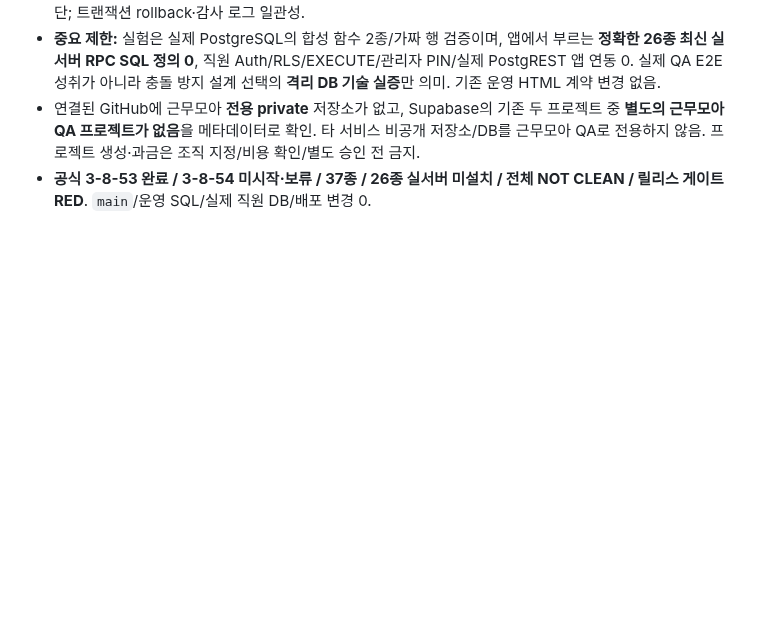
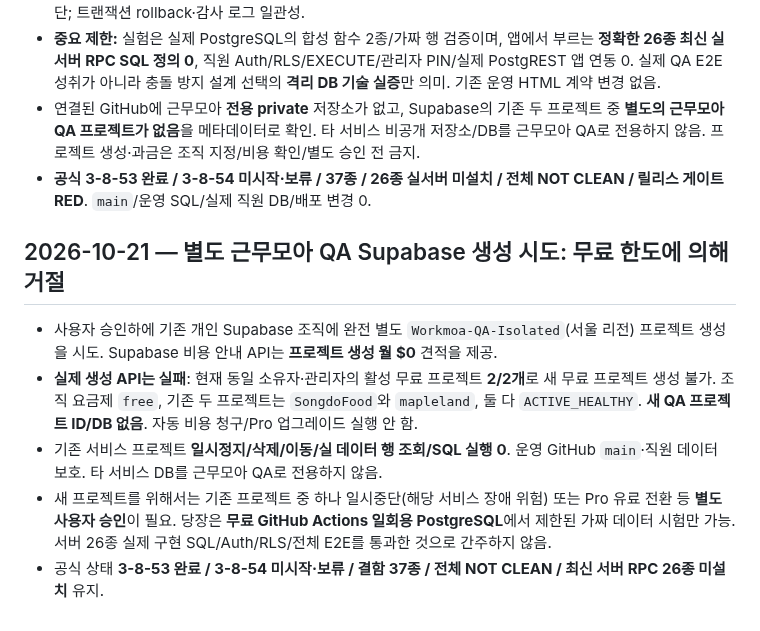
Before and after one commit to eco-i/eco-i.github.io, a Markdown page: qa-round3/START_HERE_NEW_CHAT.md, the part around the change. Drawn GitHub-style; blank space fills up the shorter version.

Commit message:
qa: record Supabase free project quota blocks isolated QA creation

```diff
--- a/qa-round3/START_HERE_NEW_CHAT.md
+++ b/qa-round3/START_HERE_NEW_CHAT.md
@@ -147,3 +147,10 @@
 - **중요 제한:** 실험은 실제 PostgreSQL의 합성 함수 2종/가짜 행 검증이며, 앱에서 부르는 **정확한 26종 최신 실서버 RPC SQL 정의 0**, 직원 Auth/RLS/EXECUTE/관리자 PIN/실제 PostgREST 앱 연동 0. 실제 QA E2E 성취가 아니라 충돌 방지 설계 선택의 **격리 DB 기술 실증**만 의미. 기존 운영 HTML 계약 변경 없음.
 - 연결된 GitHub에 근무모아 **전용 private** 저장소가 없고, Supabase의 기존 두 프로젝트 중 **별도의 근무모아 QA 프로젝트가 없음**을 메타데이터로 확인. 타 서비스 비공개 저장소/DB를 근무모아 QA로 전용하지 않음. 프로젝트 생성·과금은 조직 지정/비용 확인/별도 승인 전 금지.
 - **공식 3-8-53 완료 / 3-8-54 미시작·보류 / 37종 / 26종 실서버 미설치 / 전체 NOT CLEAN / 릴리스 게이트 RED**. `main`/운영 SQL/실제 직원 DB/배포 변경 0.
+
+## 2026-10-21 — 별도 근무모아 QA Supabase 생성 시도: 무료 한도에 의해 거절
+- 사용자 승인하에 기존 개인 Supabase 조직에 완전 별도 `Workmoa-QA-Isolated`(서울 리전) 프로젝트 생성을 시도. Supabase 비용 안내 API는 **프로젝트 생성 월 $0** 견적을 제공.
+- **실제 생성 API는 실패**: 현재 동일 소유자·관리자의 활성 무료 프로젝트 **2/2개**로 새 무료 프로젝트 생성 불가. 조직 요금제 `free`, 기존 두 프로젝트는 `SongdoFood`와 `mapleland`, 둘 다 `ACTIVE_HEALTHY`. **새 QA 프로젝트 ID/DB 없음**. 자동 비용 청구/Pro 업그레이드 실행 안 함.
+- 기존 서비스 프로젝트 **일시정지/삭제/이동/실 데이터 행 조회/SQL 실행 0**. 운영 GitHub `main`·직원 데이터 보호. 타 서비스 DB를 근무모아 QA로 전용하지 않음.
+- 새 프로젝트를 위해서는 기존 프로젝트 중 하나 일시중단(해당 서비스 장애 위험) 또는 Pro 유료 전환 등 **별도 사용자 승인**이 필요. 당장은 **무료 GitHub Actions 일회용 PostgreSQL**에서 제한된 가짜 데이터 시험만 가능. 서버 26종 실제 구현 SQL/Auth/RLS/전체 E2E를 통과한 것으로 간주하지 않음.
+- 공식 상태 **3-8-53 완료 / 3-8-54 미시작·보류 / 결함 37종 / 전체 NOT CLEAN / 최신 서버 RPC 26종 미설치** 유지.
```
